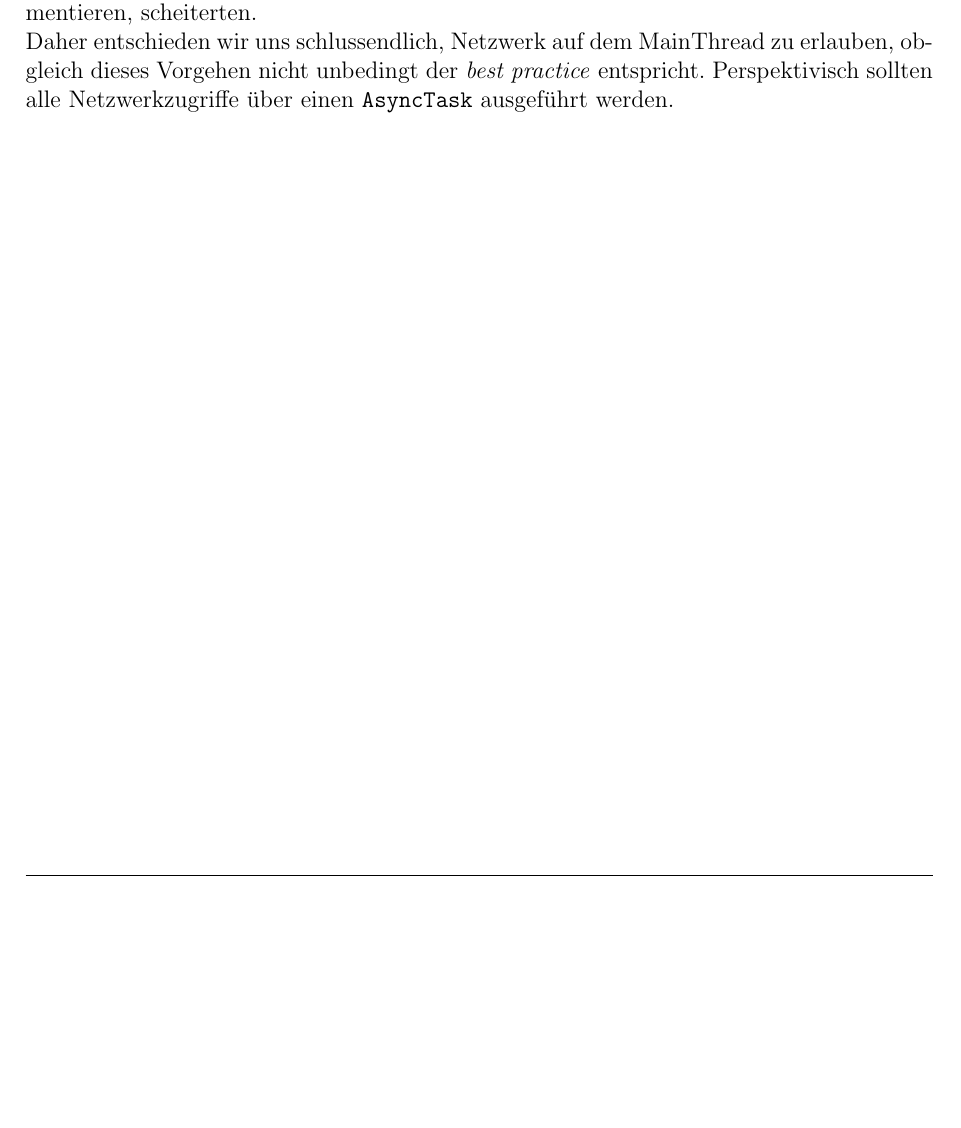
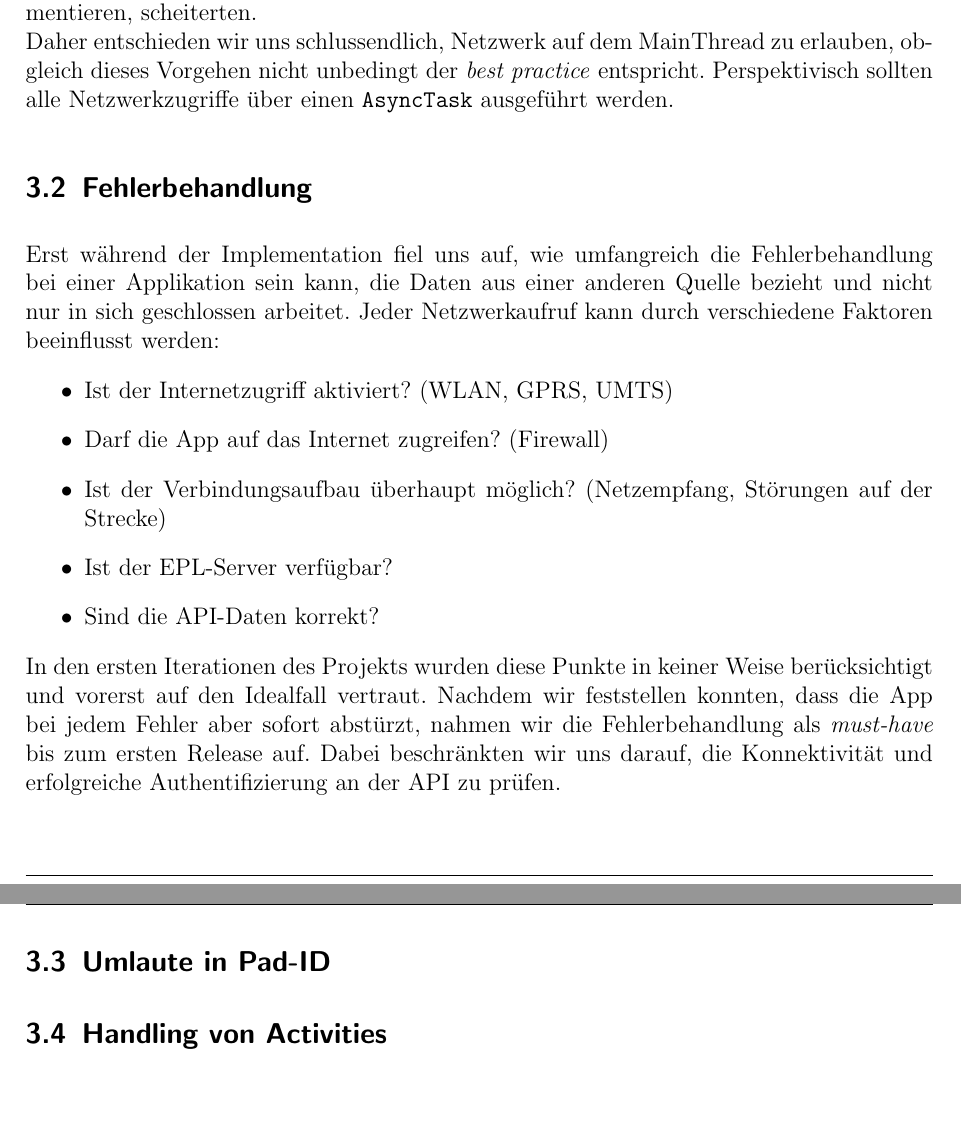
Before and after one commit to EtherApp/EtherAppDoc, a LaTeX document (doc/EtherAppDokumentation.tex, which reads doc/inhalt.tex): part of page 10 of 12 before the commit and two parts of pages 10 and 11 of 13 after it, the two joined at a grey line, cut so that both start at the same text, the shorter picture padded with empty space. Compiled offline with pdfLaTeX.

Commit message:
Abschnitt Fehlerbehandlung

```diff
--- a/doc/inhalt.tex
+++ b/doc/inhalt.tex
@@ -236,3 +236,24 @@ Einfache Threads haben allerdings dann ihre Grenzen, wenn die Daten direkt in ei
 Einzelne Versuche, die Funktionalität mit Services zu implementieren, scheiterten.\\
 Daher entschieden wir uns schlussendlich, Netzwerk auf dem MainThread zu erlauben, obgleich dieses Vorgehen nicht unbedingt der \textit{best practice} entspricht.
 Perspektivisch sollten alle Netzwerkzugriffe über einen \texttt{AsyncTask} ausgeführt werden.
+
+\subsection{Fehlerbehandlung}
+Erst während der Implementation fiel uns auf, wie umfangreich die Fehlerbehandlung bei einer Applikation sein kann, die Daten aus einer anderen Quelle bezieht und nicht nur in sich geschlossen arbeitet.
+Jeder Netzwerkaufruf kann durch verschiedene Faktoren beeinflusst werden:
+\begin{itemize}
+	\item Ist der Internetzugriff aktiviert? (WLAN, GPRS, UMTS)
+	\item Darf die App auf das Internet zugreifen? (Firewall)
+	\item Ist der Verbindungsaufbau überhaupt möglich? (Netzempfang, Störungen auf der Strecke)
+	\item Ist der EPL-Server verfügbar?
+	\item Sind die API-Daten korrekt?
+\end{itemize}
+
+In den ersten Iterationen des Projekts wurden diese Punkte in keiner Weise berücksichtigt und vorerst auf den Idealfall vertraut.
+Nachdem wir feststellen konnten, dass die App bei jedem Fehler aber sofort abstürzt, nahmen wir die Fehlerbehandlung als \textit{must-have} bis zum ersten Release auf.
+Dabei beschränkten wir uns darauf, die Konnektivität und erfolgreiche Authentifizierung an der API zu prüfen.
+
+
+\subsection{Umlaute in Pad-ID}
+
+
+\subsection{Handling von Activities}
```
